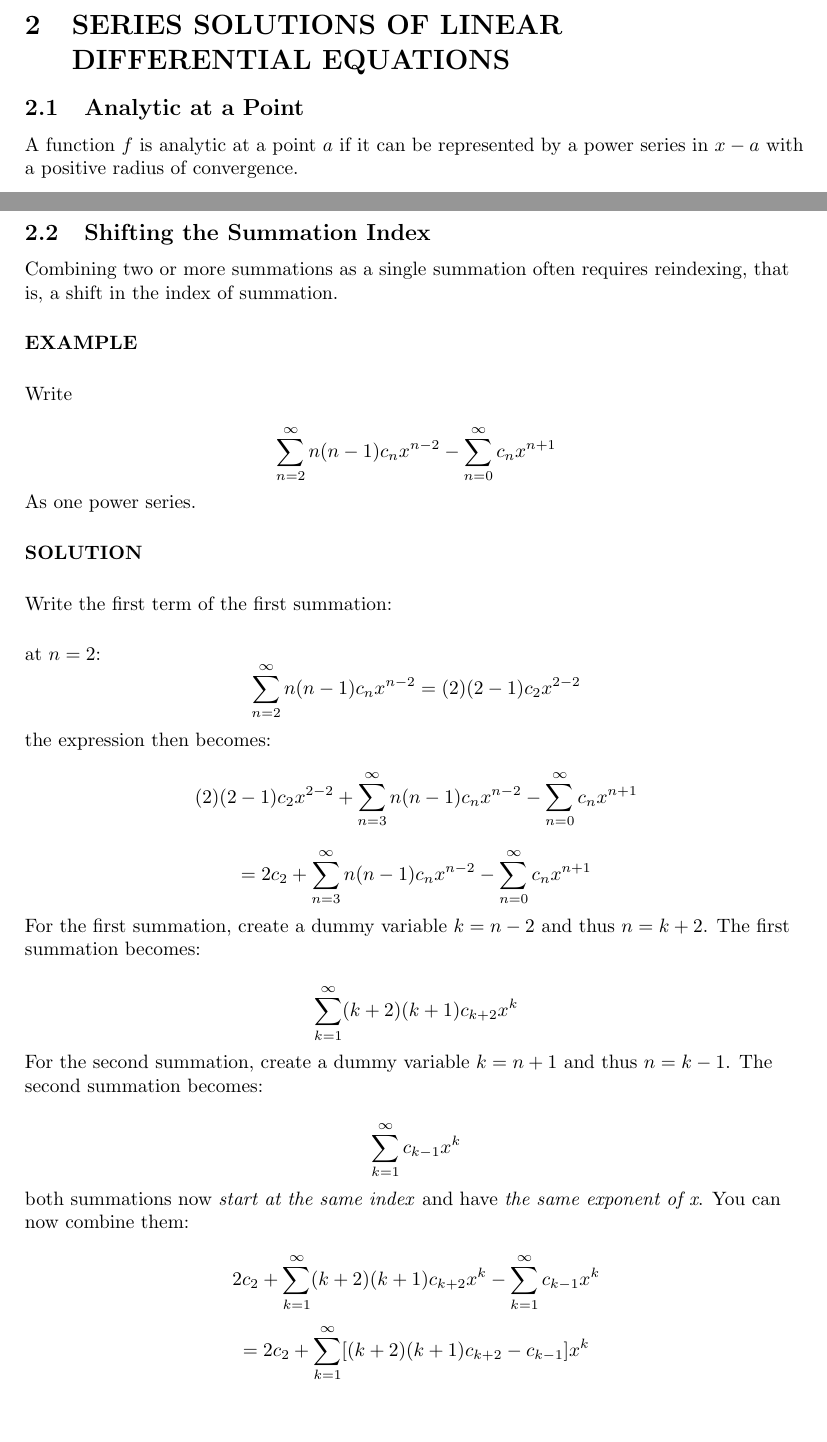
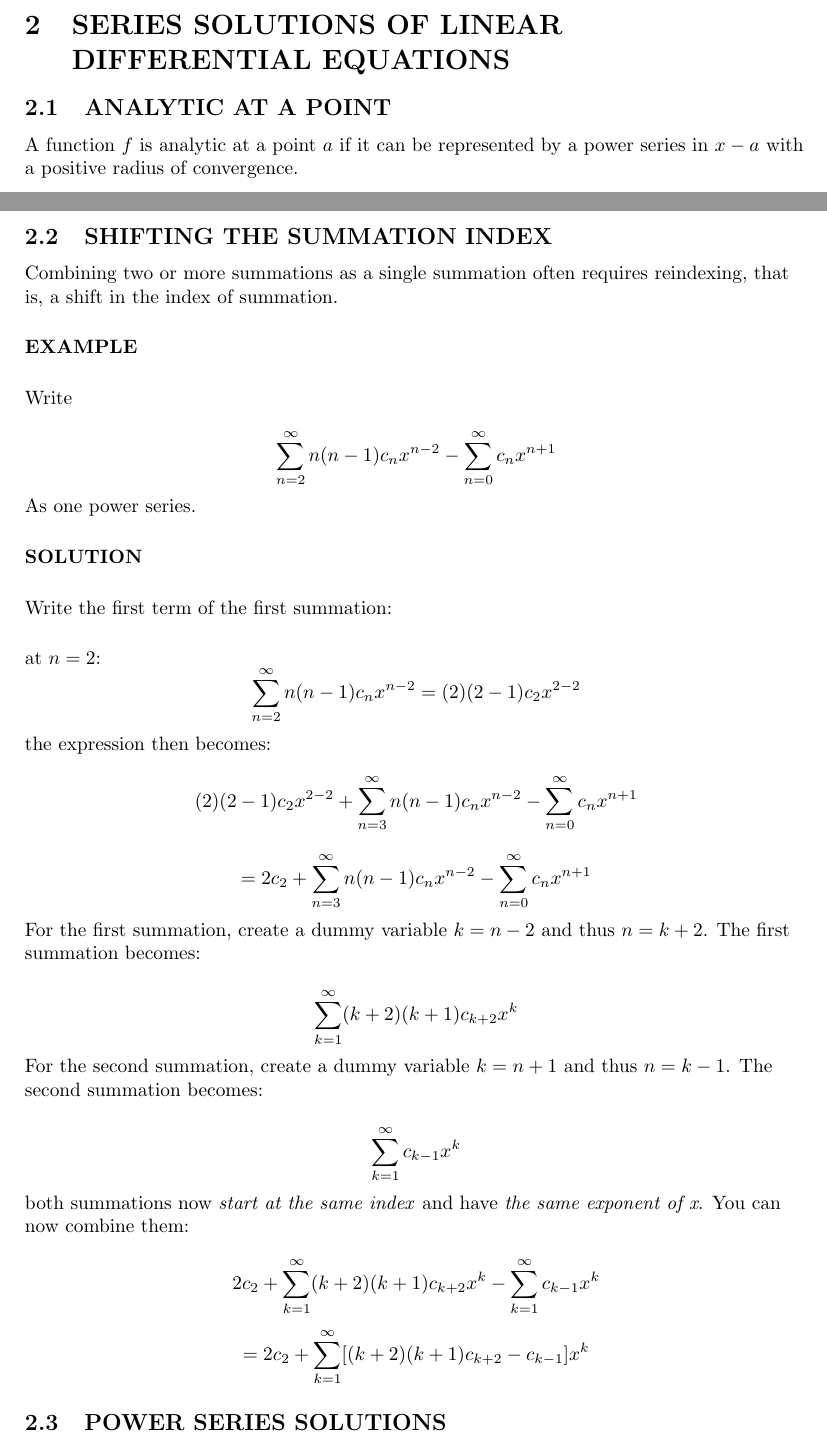
Before and after one commit to jjfarmar/AEM-NOTES, a LaTeX document (AEM_NOTES.tex): two parts of pages 5 and 6 of 6, joined at a grey line, cut so that both start at the same text, the shorter picture padded with empty space. Compiled offline with pdfLaTeX.

Commit message:
series-notes-commit

```diff
--- a/AEM_NOTES.tex
+++ b/AEM_NOTES.tex
@@ -353,7 +353,7 @@ If \(k \in \mathbb{R} \) and \( \abs{x} < 1 \), then
 
 \section{SERIES SOLUTIONS OF LINEAR DIFFERENTIAL EQUATIONS}
 
-\subsection{Analytic at a Point}
+\subsection{ANALYTIC AT A POINT}
 
 A function \(f\) is analytic at a point \(a\) if it can be represented by a power series in \(x-a\) with a positive radius of convergence.\vspace{0.5cm}
 
@@ -365,7 +365,7 @@ Examples:
 
 for \(\abs{x} < \infty \). these Maclaurin series are analytic at \(x = 0\).
 
-\subsection{Shifting the Summation Index}
+\subsection{SHIFTING THE SUMMATION INDEX}
 
 Combining two or more summations as a single summation often requires reindexing, that is, a shift in the index of summation.\vspace{0.5cm}
 
@@ -397,6 +397,8 @@ both summations now \textit{start at the same index} and have \textit{the same e
 \[= 2c_2 + \sum_{k=1}^{\infty}[(k+2)(k+1)c_{k+2}  - c_{k-1} ] x^{k}\]
 
 
+\subsection{POWER SERIES SOLUTIONS}
+
 
 
 
```
Also changed, not shown: AEM_NOTES.pdf, 3 other files.
